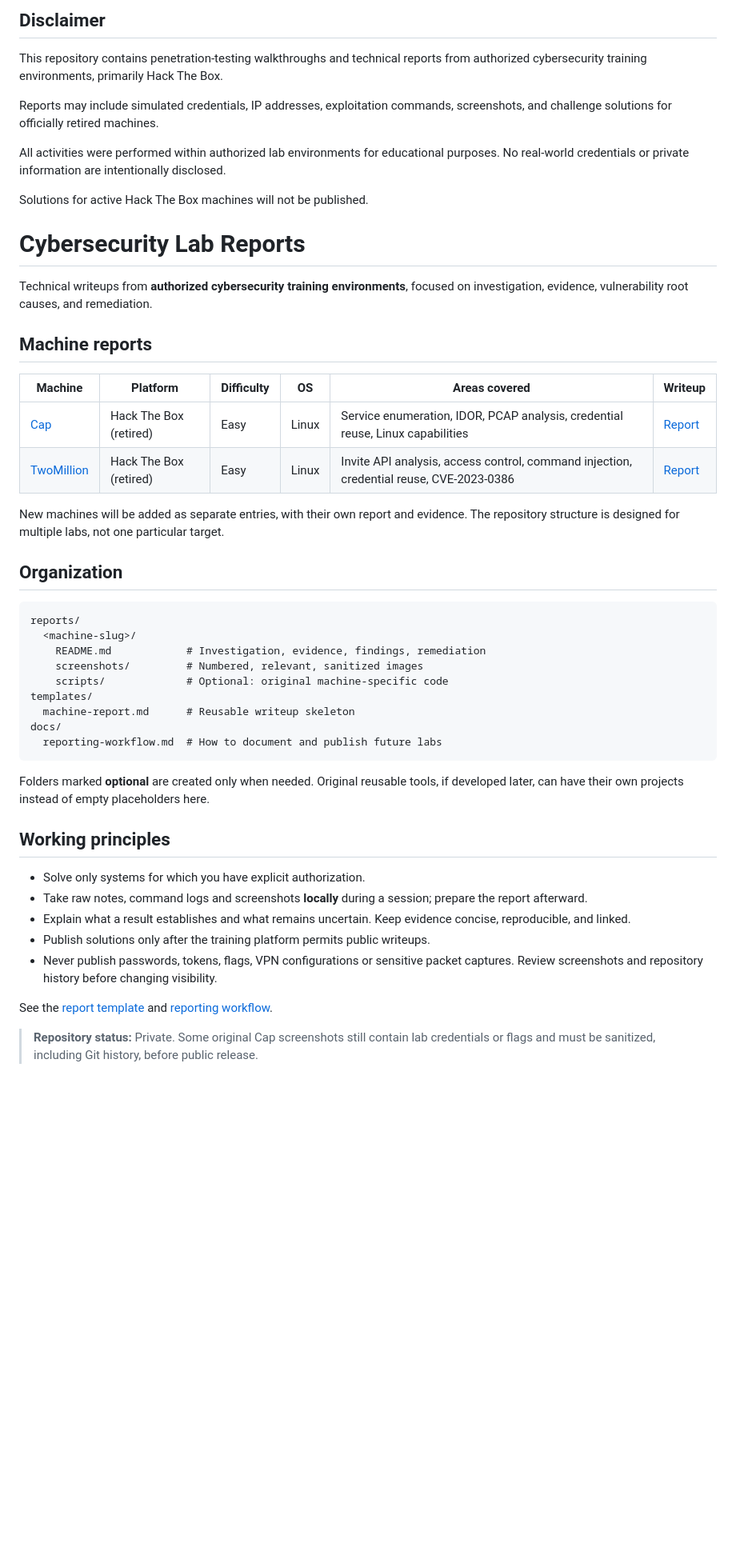
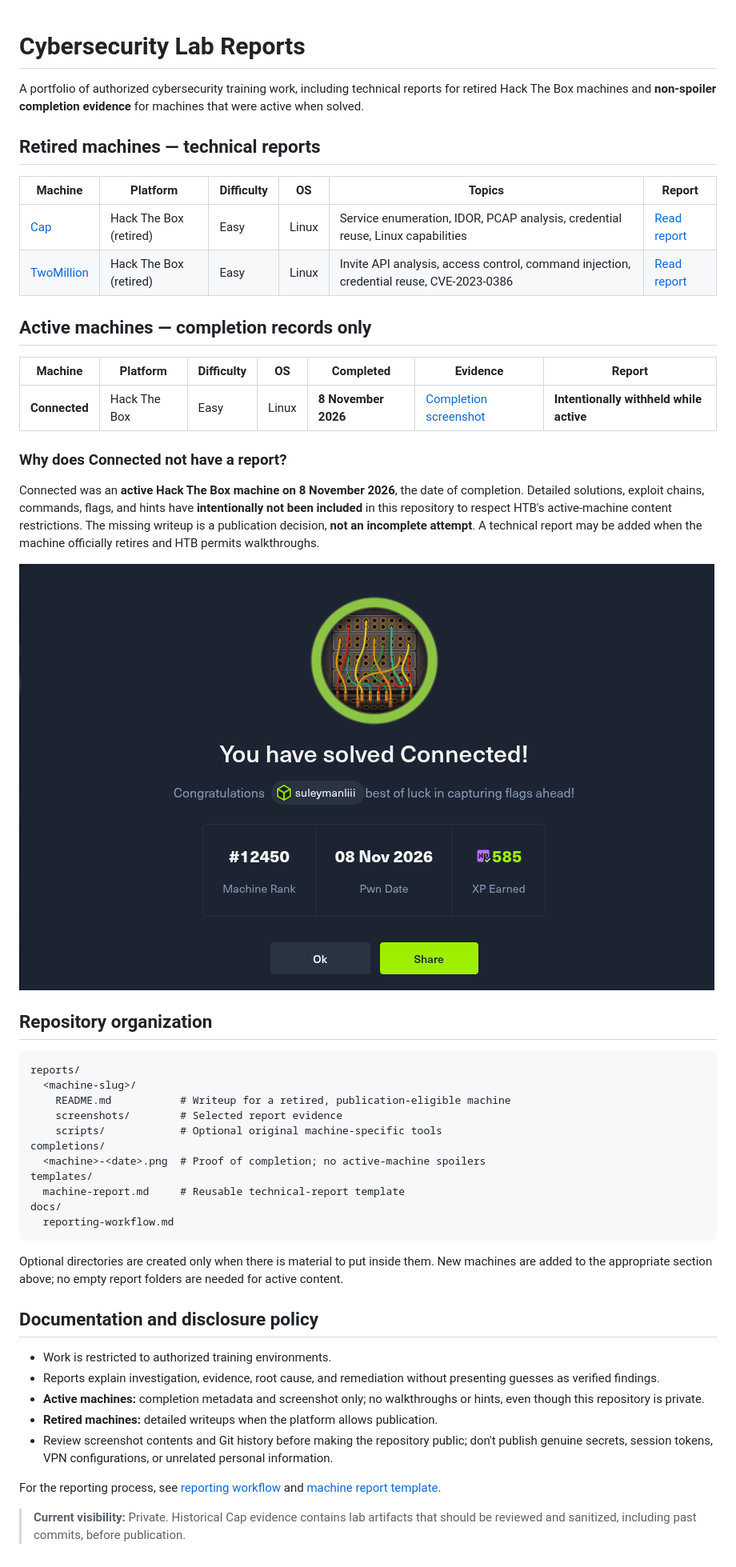
Before and after one commit to SBaba7/cybersecurity-lab-reports, a Markdown page: README.md, the part around the change. Shown at 80% size. GitHub-like rendering; pictures changed too: completions/connected-2026-11-08.png (added); blank space fills up the shorter version.

Commit message:
docs: record active HTB Connected completion without spoilers

````diff
--- a/README.md
+++ b/README.md
@@ -1,50 +1,52 @@
-## Disclaimer
-
-This repository contains penetration-testing walkthroughs and technical reports from authorized cybersecurity training environments, primarily Hack The Box.
-
-Reports may include simulated credentials, IP addresses, exploitation commands, screenshots, and challenge solutions for officially retired machines.
-
-All activities were performed within authorized lab environments for educational purposes. No real-world credentials or private information are intentionally disclosed.
-
-Solutions for active Hack The Box machines will not be published.
-
 # Cybersecurity Lab Reports
 
-Technical writeups from **authorized cybersecurity training environments**, focused on investigation, evidence, vulnerability root causes, and remediation.
+A portfolio of authorized cybersecurity training work, including technical reports for retired Hack The Box machines and **non-spoiler completion evidence** for machines that were active when solved.
 
-## Machine reports
+## Retired machines — technical reports
 
-| Machine | Platform | Difficulty | OS | Areas covered | Writeup |
+| Machine | Platform | Difficulty | OS | Topics | Report |
 | --- | --- | --- | --- | --- | --- |
-| [Cap](reports/cap/README.md) | Hack The Box (retired) | Easy | Linux | Service enumeration, IDOR, PCAP analysis, credential reuse, Linux capabilities | [Report](reports/cap/README.md) |
-| [TwoMillion](reports/twomillion/README.md) | Hack The Box (retired) | Easy | Linux | Invite API analysis, access control, command injection, credential reuse, CVE-2023-0386 | [Report](reports/twomillion/README.md) |
+| [Cap](reports/cap/README.md) | Hack The Box (retired) | Easy | Linux | Service enumeration, IDOR, PCAP analysis, credential reuse, Linux capabilities | [Read report](reports/cap/README.md) |
+| [TwoMillion](reports/twomillion/README.md) | Hack The Box (retired) | Easy | Linux | Invite API analysis, access control, command injection, credential reuse, CVE-2023-0386 | [Read report](reports/twomillion/README.md) |
 
-New machines will be added as separate entries, with their own report and evidence. The repository structure is designed for multiple labs, not one particular target.
+## Active machines — completion records only
 
-## Organization
+| Machine | Platform | Difficulty | OS | Completed | Evidence | Report |
+| --- | --- | --- | --- | --- | --- | --- |
+| **Connected** | Hack The Box | Easy | Linux | **8 November 2026** | [Completion screenshot](completions/connected-2026-11-08.png) | **Intentionally withheld while active** |
+
+### Why does Connected not have a report?
+
+Connected was an **active Hack The Box machine on 8 November 2026**, the date of completion. Detailed solutions, exploit chains, commands, flags, and hints have **intentionally not been included** in this repository to respect HTB's active-machine content restrictions. The missing writeup is a publication decision, **not an incomplete attempt**. A technical report may be added when the machine officially retires and HTB permits walkthroughs.
+
+![Hack The Box Connected completion confirmation, 8 November 2026](completions/connected-2026-11-08.png)
+
+## Repository organization
 
 ```text
 reports/
   <machine-slug>/
-    README.md            # Investigation, evidence, findings, remediation
-    screenshots/         # Numbered, relevant, sanitized images
-    scripts/             # Optional: original machine-specific code
+    README.md           # Writeup for a retired, publication-eligible machine
+    screenshots/        # Selected report evidence
+    scripts/            # Optional original machine-specific tools
+completions/
+  <machine>-<date>.png  # Proof of completion; no active-machine spoilers
 templates/
-  machine-report.md      # Reusable writeup skeleton
+  machine-report.md     # Reusable technical-report template
 docs/
-  reporting-workflow.md  # How to document and publish future labs
+  reporting-workflow.md
 ```
 
-Folders marked **optional** are created only when needed. Original reusable tools, if developed later, can have their own projects instead of empty placeholders here.
+Optional directories are created only when there is material to put inside them. New machines are added to the appropriate section above; no empty report folders are needed for active content.
 
-## Working principles
+## Documentation and disclosure policy
 
-- Solve only systems for which you have explicit authorization.
-- Take raw notes, command logs and screenshots **locally** during a session; prepare the report afterward.
-- Explain what a result establishes and what remains uncertain. Keep evidence concise, reproducible, and linked.
-- Publish solutions only after the training platform permits public writeups.
-- Never publish passwords, tokens, flags, VPN configurations or sensitive packet captures. Review screenshots and repository history before changing visibility.
+- Work is restricted to authorized training environments.
+- Reports explain investigation, evidence, root cause, and remediation without presenting guesses as verified findings.
+- **Active machines:** completion metadata and screenshot only; no walkthroughs or hints, even though this repository is private.
+- **Retired machines:** detailed writeups when the platform allows publication.
+- Review screenshot contents and Git history before making the repository public; don't publish genuine secrets, session tokens, VPN configurations, or unrelated personal information.
 
-See the [report template](templates/machine-report.md) and [reporting workflow](docs/reporting-workflow.md).
+For the reporting process, see [reporting workflow](docs/reporting-workflow.md) and [machine report template](templates/machine-report.md).
 
-> **Repository status:** Private. Some original Cap screenshots still contain lab credentials or flags and must be sanitized, including Git history, before public release.
+> **Current visibility:** Private. Historical Cap evidence contains lab artifacts that should be reviewed and sanitized, including past commits, before publication.
````
